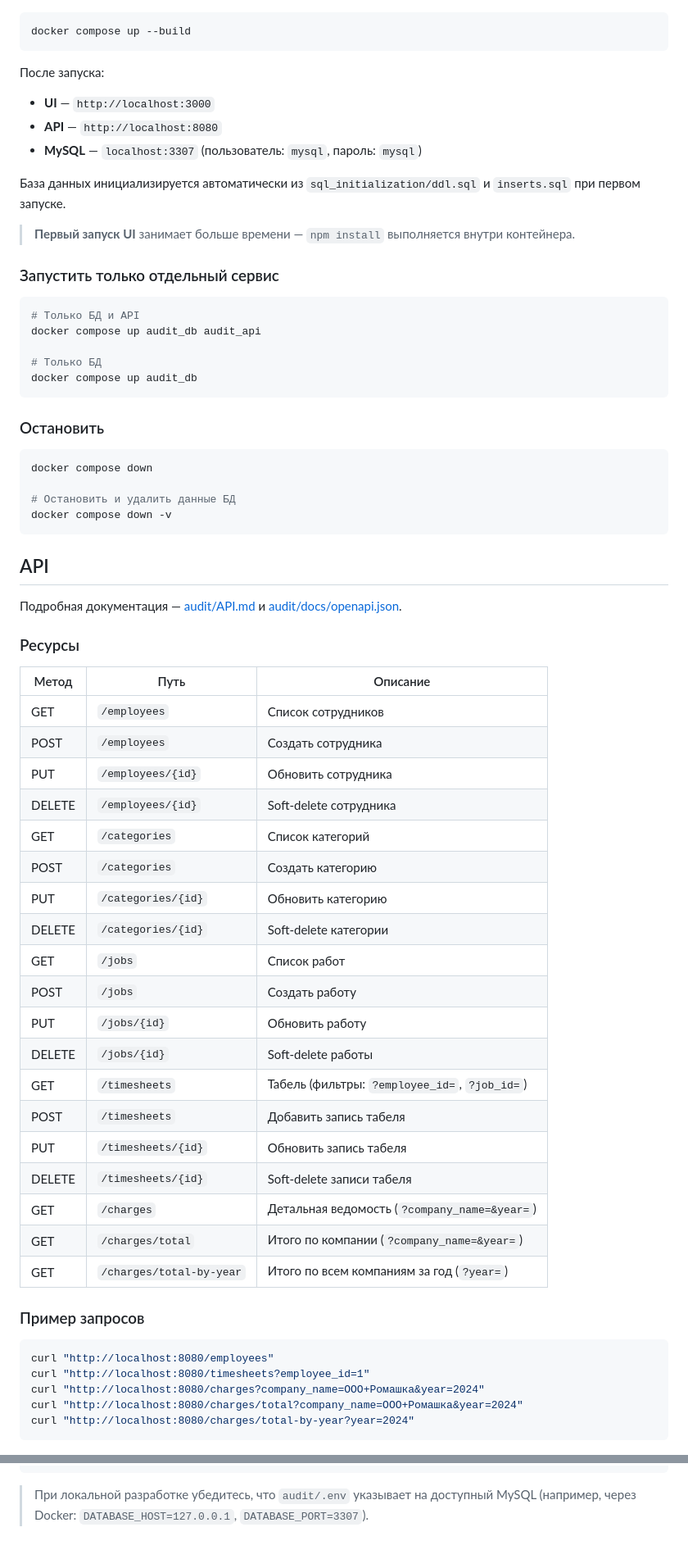
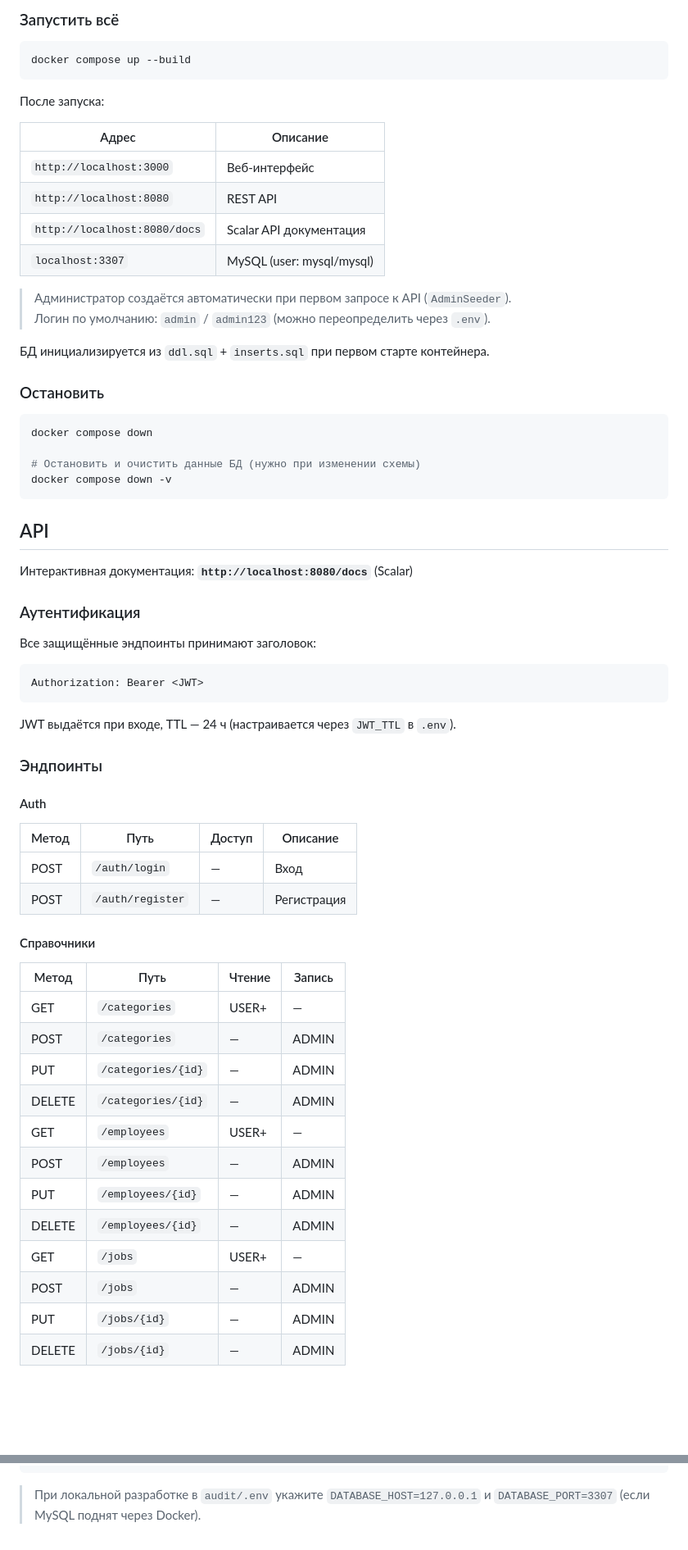
Before and after one commit to BortnikD/my_sql_php_labs, a Markdown page: README.md, 2 parts joined by grey strips. Shown at 82% size. Rendered like a GitHub page; blank space fills up the shorter version.

Commit message:
Обновлен README.md

````diff
--- a/README.md
+++ b/README.md
@@ -100,70 +175,69 @@ cp audit/.env.example audit/.env
+### Запустить всё
 
 ```bash
 docker compose up --build
 ```
 
 После запуска:
-- **UI** — `http://localhost:3000`
-- **API** — `http://localhost:8080`
-- **MySQL** — `localhost:3307` (пользователь: `mysql`, пароль: `mysql`)
 
-База данных инициализируется автоматически из `sql_initialization/ddl.sql` и `inserts.sql` при первом запуске.
+| Адрес                          | Описание                  |
+|--------------------------------|---------------------------|
+| `http://localhost:3000`        | Веб-интерфейс             |
+| `http://localhost:8080`        | REST API                  |
+| `http://localhost:8080/docs`   | Scalar API документация   |
+| `localhost:3307`               | MySQL (user: mysql/mysql) |
 
-> **Первый запуск UI** занимает больше времени — `npm install` выполняется внутри контейнера.
+> Администратор создаётся автоматически при первом запросе к API (`AdminSeeder`).
+> Логин по умолчанию: `admin` / `admin123` (можно переопределить через `.env`).
 
-### Запустить только отдельный сервис
-
-```bash
-# Только БД и API
-docker compose up audit_db audit_api
-
-# Только БД
-docker compose up audit_db
-```
+БД инициализируется из `ddl.sql` + `inserts.sql` при первом старте контейнера.
 
 ### Остановить
 
 ```bash
 docker compose down
 
-# Остановить и удалить данные БД
+# Остановить и очистить данные БД (нужно при изменении схемы)
 docker compose down -v
 ```
 
 ## API
 
-Подробная документация — [audit/API.md](audit/API.md) и [audit/docs/openapi.json](audit/docs/openapi.json).
+Интерактивная документация: **`http://localhost:8080/docs`** (Scalar)
 
-### Ресурсы
+### Аутентификация
 
-| Метод  | Путь                        | Описание                                          |
-|--------|-----------------------------|---------------------------------------------------|
-| GET    | `/employees`                | Список сотрудников                                |
-| POST   | `/employees`                | Создать сотрудника                                |
-| PUT    | `/employees/{id}`           | Обновить сотрудника                               |
-| DELETE | `/employees/{id}`           | Soft-delete сотрудника                            |
-| GET    | `/categories`               | Список категорий                                  |
-| POST   | `/categories`               | Создать категорию                                 |
-| PUT    | `/categories/{id}`          | Обновить категорию                                |
-| DELETE | `/categories/{id}`          | Soft-delete категории                             |
-| GET    | `/jobs`                     | Список работ                                      |
-| POST   | `/jobs`                     | Создать работу                                    |
-| PUT    | `/jobs/{id}`                | Обновить работу                                   |
-| DELETE | `/jobs/{id}`                | Soft-delete работы                                |
-| GET    | `/timesheets`               | Табель (фильтры: `?employee_id=`, `?job_id=`)     |
-| POST   | `/timesheets`               | Добавить запись табеля                            |
-| PUT    | `/timesheets/{id}`          | Обновить запись табеля                            |
-| DELETE | `/timesheets/{id}`          | Soft-delete записи табеля                         |
-| GET    | `/charges`                  | Детальная ведомость (`?company_name=&year=`)      |
-| GET    | `/charges/total`            | Итого по компании (`?company_name=&year=`)        |
-| GET    | `/charges/total-by-year`    | Итого по всем компаниям за год (`?year=`)         |
+Все защищённые эндпоинты принимают заголовок:
 
-### Пример запросов
+```
+Authorization: Bearer <JWT>
+```
 
-```bash
-curl "http://localhost:8080/employees"
-curl "http://localhost:8080/timesheets?employee_id=1"
-curl "http://localhost:8080/charges?company_name=ООО+Ромашка&year=2024"
-curl "http://localhost:8080/charges/total?company_name=ООО+Ромашка&year=2024"
-curl "http://localhost:8080/charges/total-by-year?year=2024"
-```
+JWT выдаётся при входе, TTL — 24 ч (настраивается через `JWT_TTL` в `.env`).
+
+### Эндпоинты
+
+#### Auth
+
+| Метод | Путь              | Доступ | Описание         |
+|-------|-------------------|--------|------------------|
+| POST  | `/auth/login`     | —      | Вход             |
+| POST  | `/auth/register`  | —      | Регистрация      |
+
+#### Справочники
+
+| Метод  | Путь                  | Чтение   | Запись  |
+|--------|-----------------------|----------|---------|
+| GET    | `/categories`         | USER+    | —       |
+| POST   | `/categories`         | —        | ADMIN   |
+| PUT    | `/categories/{id}`    | —        | ADMIN   |
+| DELETE | `/categories/{id}`    | —        | ADMIN   |
+| GET    | `/employees`          | USER+    | —       |
+| POST   | `/employees`          | —        | ADMIN   |
+| PUT    | `/employees/{id}`     | —        | ADMIN   |
+| DELETE | `/employees/{id}`     | —        | ADMIN   |
+| GET    | `/jobs`               | USER+    | —       |
+| POST   | `/jobs`               | —        | ADMIN   |
+| PUT    | `/jobs/{id}`          | —        | ADMIN   |
+| DELETE | `/jobs/{id}`          | —        | ADMIN   |
+
@@ -228,4 +311,4 @@ npm install
 npm run dev
 ```
 
-> При локальной разработке убедитесь, что `audit/.env` указывает на доступный MySQL (например, через Docker: `DATABASE_HOST=127.0.0.1`, `DATABASE_PORT=3307`).
+> При локальной разработке в `audit/.env` укажите `DATABASE_HOST=127.0.0.1` и `DATABASE_PORT=3307` (если MySQL поднят через Docker).
````
Also changed, not shown: other parts of README.md (+170 -86 lines).
